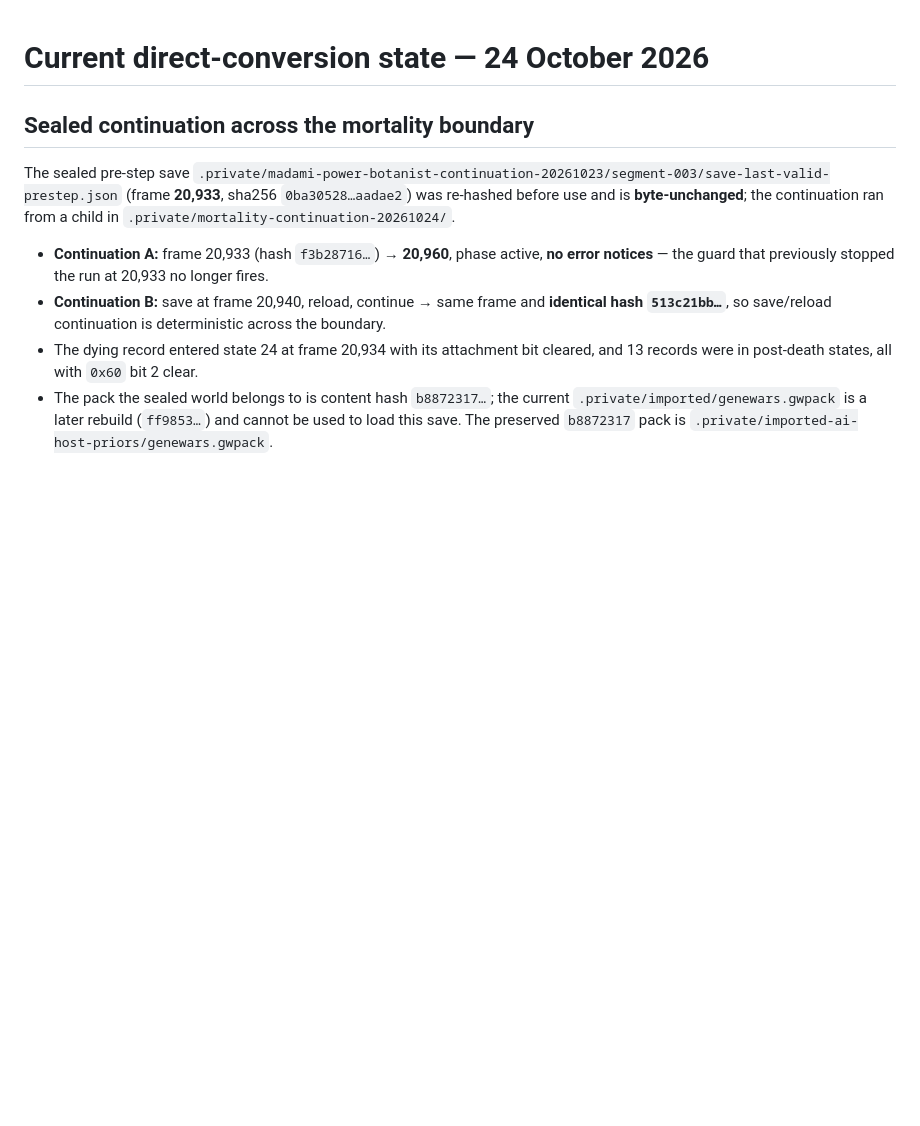
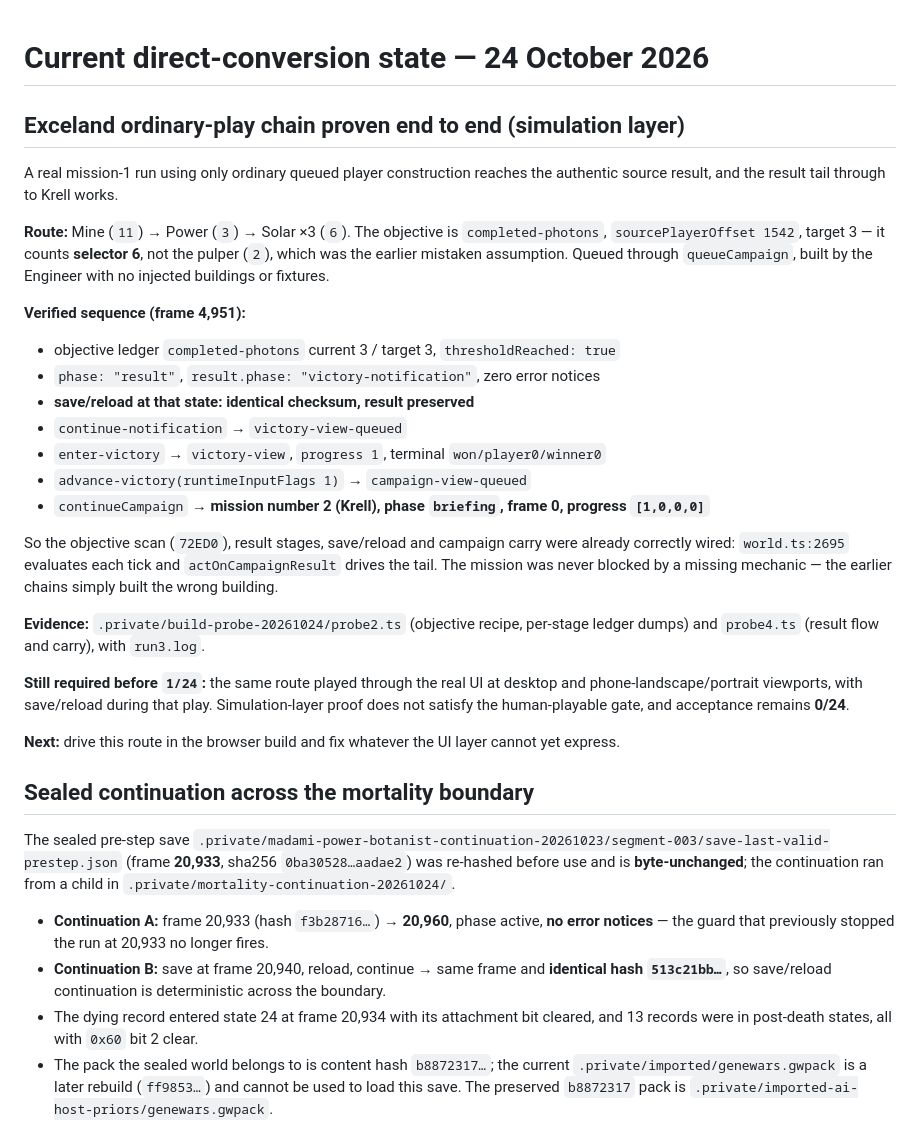
Before and after one commit to falloutmule/genewars-sfhs, a Markdown page: docs/CURRENT_STATE.md, the part around the change. Rendered like a GitHub page; blank space fills up the shorter version.

Commit message:
Record the proven ordinary-play Exceland chain and Krell carry
An ordinary mission-1 run - Mine, Power and three Solar, all queued through the
public construction command path with no injected buildings or fixtures - reaches
the authentic source result at frame 4,951. The objective is completed-photons
with sourcePlayerOffset 1542 and target 3, and it counts selector 6, not the
pulper that an earlier chain wrongly built.

That state saves and reloads with an identical checksum and the same result
phase, then continue-notification, enter-victory and advance-victory(1) carry it
through victory-view-queued, victory-view with progress 1 and a won terminal, and
campaign-view-queued, after which continueCampaign hands off to mission 2 Krell in
briefing at frame 0 with progress [1,0,0,0].

Records that objective scanning, the result stages, save/reload and campaign carry
were already wired, so the earlier claim that the campaign never evaluates its
objectives was wrong. Canonical acceptance stays 0/24 until the same route is
played through the real UI at desktop and phone viewports.

```diff
--- a/docs/CURRENT_STATE.md
+++ b/docs/CURRENT_STATE.md
@@ -1,4 +1,27 @@
 # Current direct-conversion state — 24 October 2026
+
+## Exceland ordinary-play chain proven end to end (simulation layer)
+
+A real mission-1 run using only ordinary queued player construction reaches the authentic source result, and the result tail through to Krell works.
+
+**Route:** Mine (`11`) → Power (`3`) → Solar ×3 (`6`). The objective is `completed-photons`, `sourcePlayerOffset 1542`, target 3 — it counts **selector 6**, not the pulper (`2`), which was the earlier mistaken assumption. Queued through `queueCampaign`, built by the Engineer with no injected buildings or fixtures.
+
+**Verified sequence (frame 4,951):**
+- objective ledger `completed-photons` current 3 / target 3, `thresholdReached: true`
+- `phase: "result"`, `result.phase: "victory-notification"`, zero error notices
+- **save/reload at that state: identical checksum, result preserved**
+- `continue-notification` → `victory-view-queued`
+- `enter-victory` → `victory-view`, `progress 1`, terminal `won/player0/winner0`
+- `advance-victory(runtimeInputFlags 1)` → `campaign-view-queued`
+- `continueCampaign` → **mission number 2 (Krell), phase `briefing`, frame 0, progress `[1,0,0,0]`**
+
+So the objective scan (`72ED0`), result stages, save/reload and campaign carry were already correctly wired: `world.ts:2695` evaluates each tick and `actOnCampaignResult` drives the tail. The mission was never blocked by a missing mechanic — the earlier chains simply built the wrong building.
+
+**Evidence:** `.private/build-probe-20261024/probe2.ts` (objective recipe, per-stage ledger dumps) and `probe4.ts` (result flow and carry), with `run3.log`.
+
+**Still required before `1/24`:** the same route played through the real UI at desktop and phone-landscape/portrait viewports, with save/reload during that play. Simulation-layer proof does not satisfy the human-playable gate, and acceptance remains **0/24**.
+
+**Next:** drive this route in the browser build and fix whatever the UI layer cannot yet express.
 
 ## Sealed continuation across the mortality boundary
 
```
